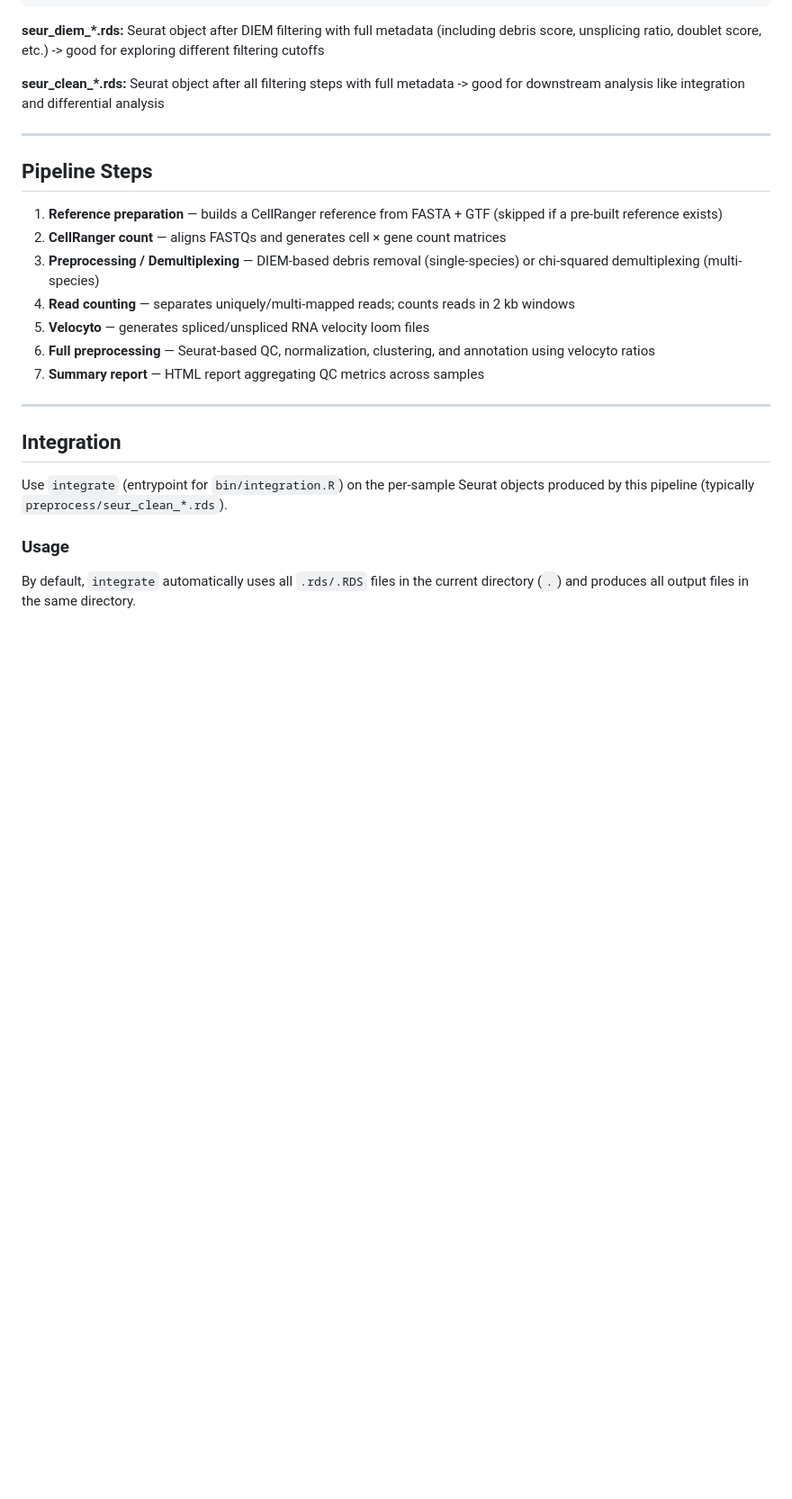
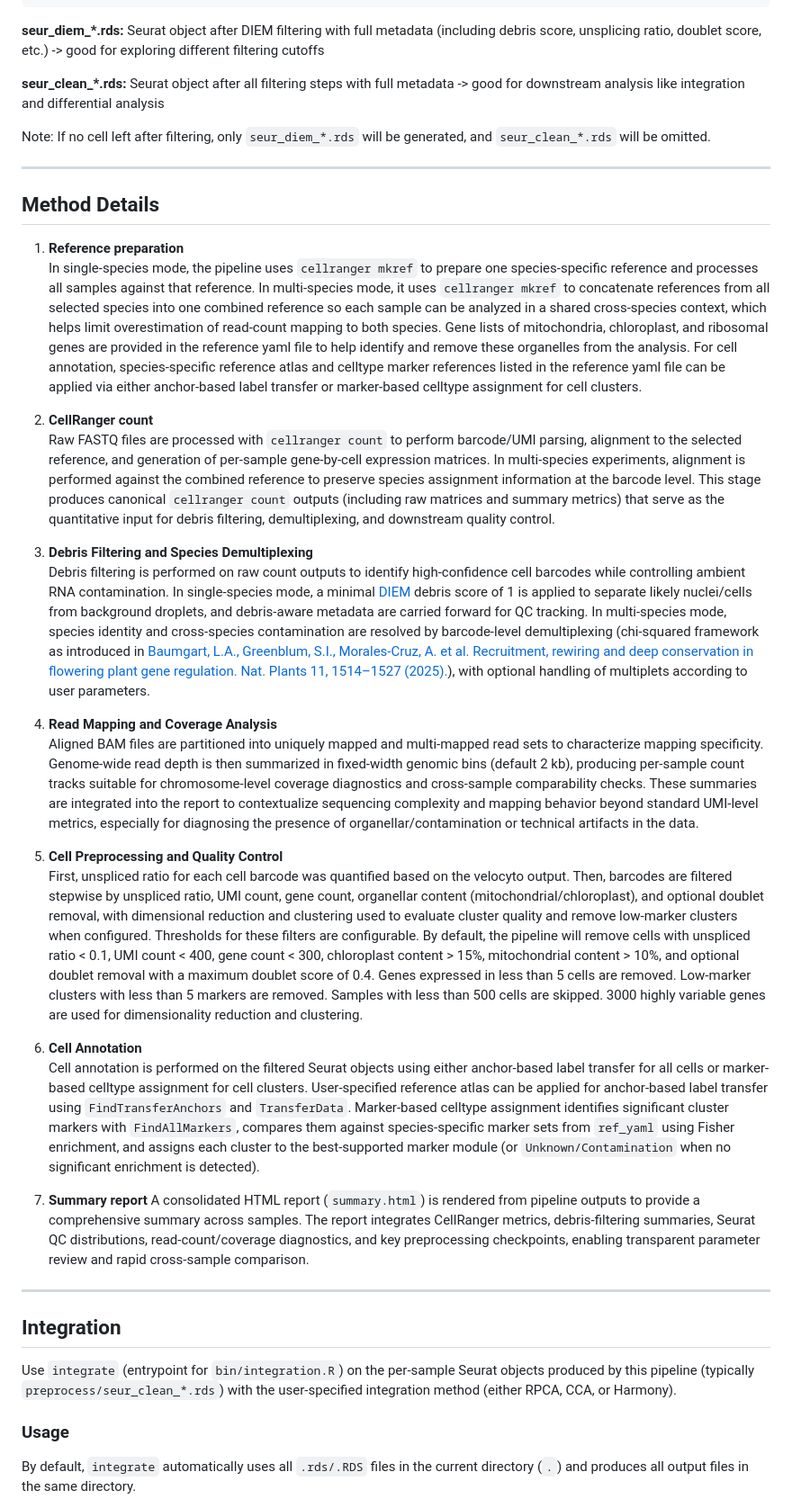
Before and after one commit to jow30/ROMalleyLab-scRNAseq-nf, a Markdown page: README.md, the part around one of its changes. Shown at 90% size. Rendered like a GitHub page; blank space fills up the shorter version.

Commit message:
refine method details in README

```diff
--- a/README.md
+++ b/README.md
@@ -277,23 +277,38 @@ params.combined_ref_map = [
 
 **seur_clean_*.rds:** Seurat object after all filtering steps with full metadata -> good for downstream analysis like integration and differential analysis
 
+Note: If no cell left after filtering, only `seur_diem_*.rds` will be generated, and `seur_clean_*.rds` will be omitted.
+
 ---
 
-## Pipeline Steps
+## Method Details
 
-1. **Reference preparation** — builds a CellRanger reference from FASTA + GTF (skipped if a pre-built reference exists)
-2. **CellRanger count** — aligns FASTQs and generates cell × gene count matrices
-3. **Preprocessing / Demultiplexing** — DIEM-based debris removal (single-species) or chi-squared demultiplexing (multi-species)
-4. **Read counting** — separates uniquely/multi-mapped reads; counts reads in 2 kb windows
-5. **Velocyto** — generates spliced/unspliced RNA velocity loom files
-6. **Full preprocessing** — Seurat-based QC, normalization, clustering, and annotation using velocyto ratios
-7. **Summary report** — HTML report aggregating QC metrics across samples
+1. **Reference preparation**
+   In single-species mode, the pipeline uses `cellranger mkref` to prepare one species-specific reference and processes all samples against that reference. In multi-species mode, it uses `cellranger mkref` to concatenate references from all selected species into one combined reference so each sample can be analyzed in a shared cross-species context, which helps limit overestimation of read-count mapping to both species. Gene lists of mitochondria, chloroplast, and ribosomal genes are provided in the reference yaml file to help identify and remove these organelles from the analysis. For cell annotation, species-specific reference atlas and celltype marker references listed in the reference yaml file can be applied via either anchor-based label transfer or marker-based celltype assignment for cell clusters.
+
+2. **CellRanger count**
+   Raw FASTQ files are processed with `cellranger count` to perform barcode/UMI parsing, alignment to the selected reference, and generation of per-sample gene-by-cell expression matrices. In multi-species experiments, alignment is performed against the combined reference to preserve species assignment information at the barcode level. This stage produces canonical `cellranger count` outputs (including raw matrices and summary metrics) that serve as the quantitative input for debris filtering, demultiplexing, and downstream quality control.
+
+3. **Debris Filtering and Species Demultiplexing**
+   Debris filtering is performed on raw count outputs to identify high-confidence cell barcodes while controlling ambient RNA contamination. In single-species mode, a minimal [DIEM](https://github.com/marcalva/diem) debris score of 1 is applied to separate likely nuclei/cells from background droplets, and debris-aware metadata are carried forward for QC tracking. In multi-species mode, species identity and cross-species contamination are resolved by barcode-level demultiplexing (chi-squared framework as introduced in [Baumgart, L.A., Greenblum, S.I., Morales-Cruz, A. et al. Recruitment, rewiring and deep conservation in flowering plant gene regulation. Nat. Plants 11, 1514–1527 (2025).](https://www.nature.com/articles/s41477-025-02047-0)), with optional handling of multiplets according to user parameters.
+
+4. **Read Mapping and Coverage Analysis**
+   Aligned BAM files are partitioned into uniquely mapped and multi-mapped read sets to characterize mapping specificity. Genome-wide read depth is then summarized in fixed-width genomic bins (default 2 kb), producing per-sample count tracks suitable for chromosome-level coverage diagnostics and cross-sample comparability checks. These summaries are integrated into the report to contextualize sequencing complexity and mapping behavior beyond standard UMI-level metrics, especially for diagnosing the presence of organellar/contamination or technical artifacts in the data.
+
+5. **Cell Preprocessing and Quality Control**
+   First, unspliced ratio for each cell barcode was quantified based on the velocyto output. Then, barcodes are filtered stepwise by unspliced ratio, UMI count, gene count, organellar content (mitochondrial/chloroplast), and optional doublet removal, with dimensional reduction and clustering used to evaluate cluster quality and remove low-marker clusters when configured. Thresholds for these filters are configurable. By default, the pipeline will remove cells with unspliced ratio < 0.1, UMI count < 400, gene count < 300, chloroplast content > 15%, mitochondrial content > 10%, and optional doublet removal with a maximum doublet score of 0.4. Genes expressed in less than 5 cells are removed. Low-marker clusters with less than 5 markers are removed. Samples with less than 500 cells are skipped. 3000 highly variable genes are used for dimensionality reduction and clustering.
+
+6. **Cell Annotation**
+  Cell annotation is performed on the filtered Seurat objects using either anchor-based label transfer for all cells or marker-based celltype assignment for cell clusters. User-specified reference atlas can be applied for anchor-based label transfer using `FindTransferAnchors` and `TransferData`. Marker-based celltype assignment identifies significant cluster markers with `FindAllMarkers`, compares them against species-specific marker sets from `ref_yaml` using Fisher enrichment, and assigns each cluster to the best-supported marker module (or `Unknown/Contamination` when no significant enrichment is detected).
+
+7. **Summary report**
+   A consolidated HTML report (`summary.html`) is rendered from pipeline outputs to provide a comprehensive summary across samples. The report integrates CellRanger metrics, debris-filtering summaries, Seurat QC distributions, read-count/coverage diagnostics, and key preprocessing checkpoints, enabling transparent parameter review and rapid cross-sample comparison.
 
 ---
 
 ## Integration
 
-Use `integrate` (entrypoint for `bin/integration.R`) on the per-sample Seurat objects produced by this pipeline (typically `preprocess/seur_clean_*.rds`).
+Use `integrate` (entrypoint for `bin/integration.R`) on the per-sample Seurat objects produced by this pipeline (typically `preprocess/seur_clean_*.rds`) with the user-specified integration method (either RPCA, CCA, or Harmony).
 
 ### Usage
 
```
Also changed, not shown: other parts of README.md (+3 -3 lines).
